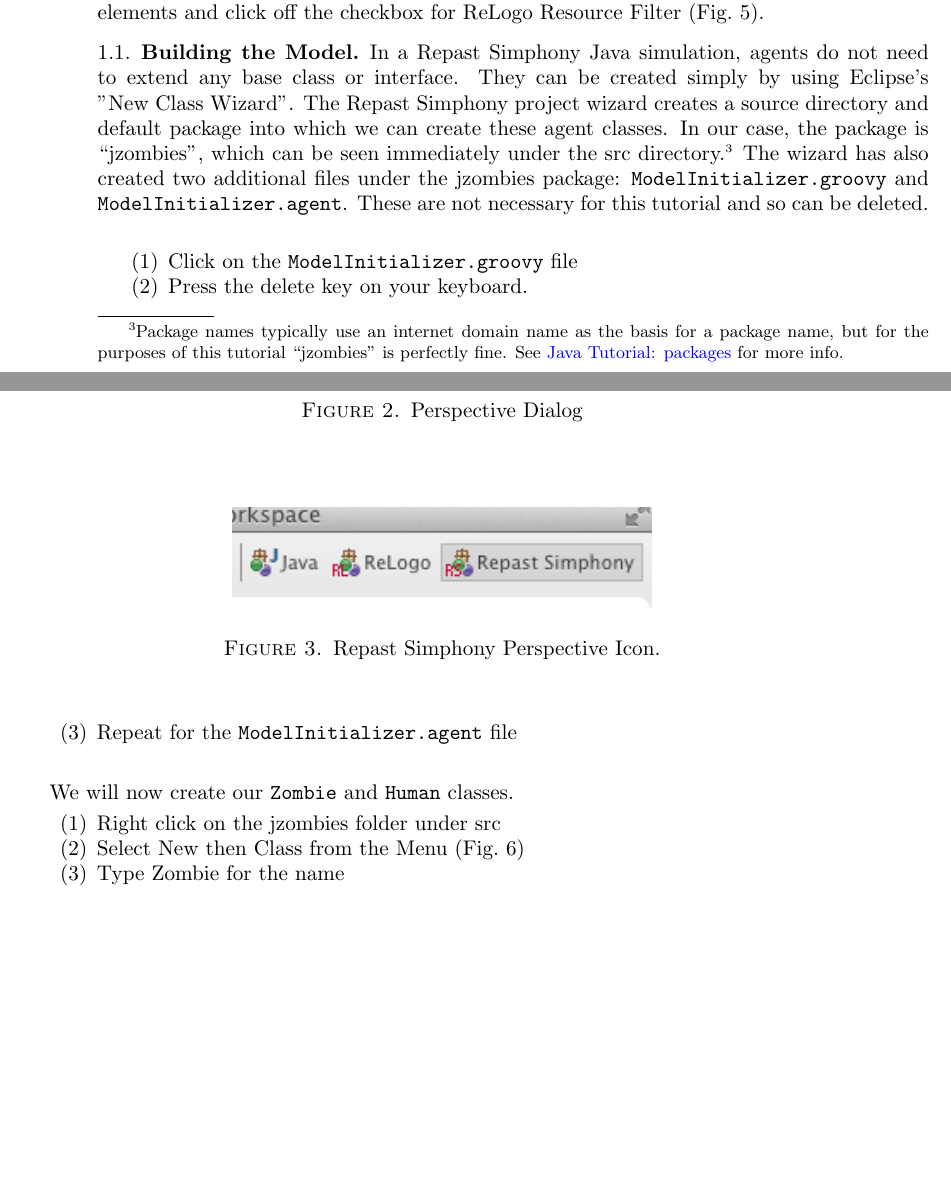
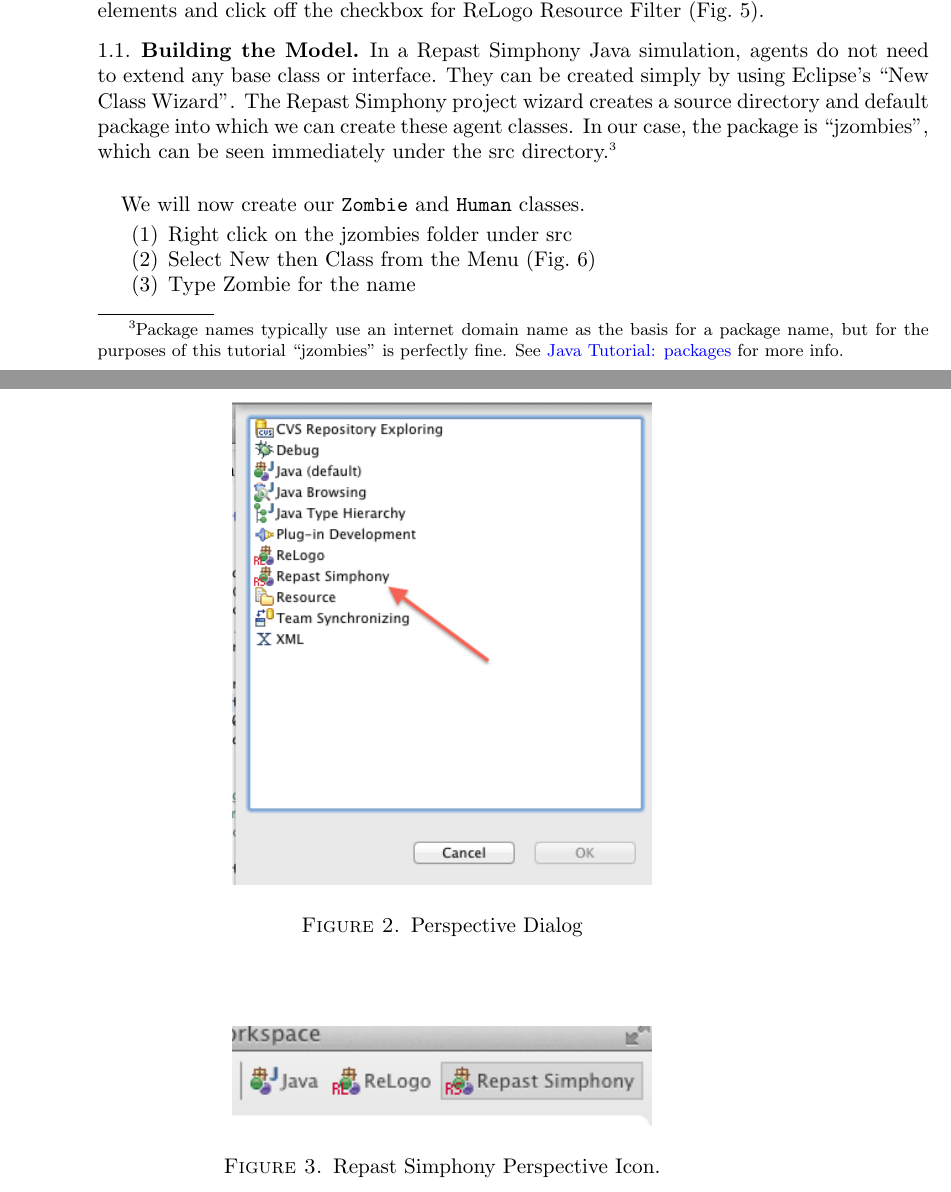
Before and after one commit to Repast/repast.simphony.docs, a LaTeX paper (docs/RepastJavaGettingStarted/RepastJavaGettingStarted.tex): two parts of pages 2 and 3 of 36, joined at a grey line, cut so that both start at the same text, the shorter picture padded with empty space. Compiled offline with pdfLaTeX.

Commit message:
Removed mention of removal of ModelInitializer.agent and ModelInitializer.groovy files.

```diff
--- a/docs/RepastJavaGettingStarted/RepastJavaGettingStarted.tex
+++ b/docs/RepastJavaGettingStarted/RepastJavaGettingStarted.tex
@@ -115,14 +115,7 @@
 \end{figure}
 
 \subsection{Building the Model}
-In a Repast Simphony Java simulation, agents do not need to extend any base class or interface. They can be created simply by using Eclipse's ''New Class Wizard''. The Repast Simphony project wizard creates a source directory and default package into which we can create these agent classes. In our case, the package is ``jzombies'', which can be seen immediately under the src directory.\footnote{Package names typically use an internet domain name as the basis for a package name, but for the purposes of this tutorial ``jzombies'' is perfectly fine. See  \href{http://download.oracle.com/javase/tutorial/java/package/namingpkgs.html}{Java Tutorial: packages} for more info.} The wizard has also created two additional files under the jzombies package: \texttt{ModelInitializer.groovy} and \texttt{ModelInitializer.agent}. These are not necessary for this tutorial and so can be deleted.
-
-\vspace{.2in}
-\begin{enumerate}
-\item Click on the  \texttt{ModelInitializer.groovy} file
-\item Press the delete key on your keyboard.
-\item Repeat for the \texttt{ModelInitializer.agent} file
-\end{enumerate}
+In a Repast Simphony Java simulation, agents do not need to extend any base class or interface. They can be created simply by using Eclipse's ``New Class Wizard''. The Repast Simphony project wizard creates a source directory and default package into which we can create these agent classes. In our case, the package is ``jzombies'', which can be seen immediately under the src directory.\footnote{Package names typically use an internet domain name as the basis for a package name, but for the purposes of this tutorial ``jzombies'' is perfectly fine. See  \href{http://download.oracle.com/javase/tutorial/java/package/namingpkgs.html}{Java Tutorial: packages} for more info.}
 
 \vspace{.2in}
 We will now create our \texttt{Zombie} and \texttt{Human} classes.
```
Also changed, not shown: docs/RepastJavaGettingStarted/RepastJavaGettingStarted.pdf.
